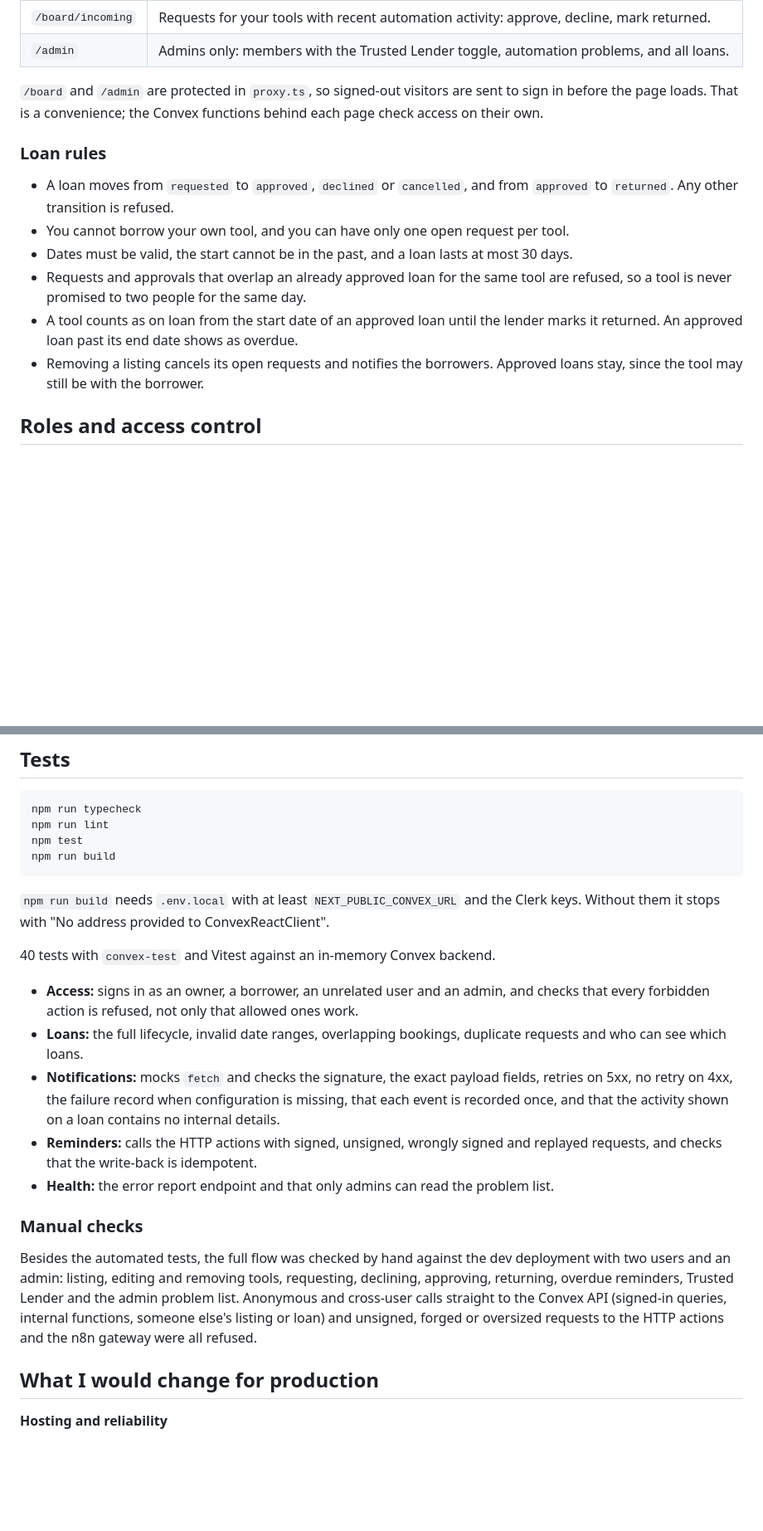
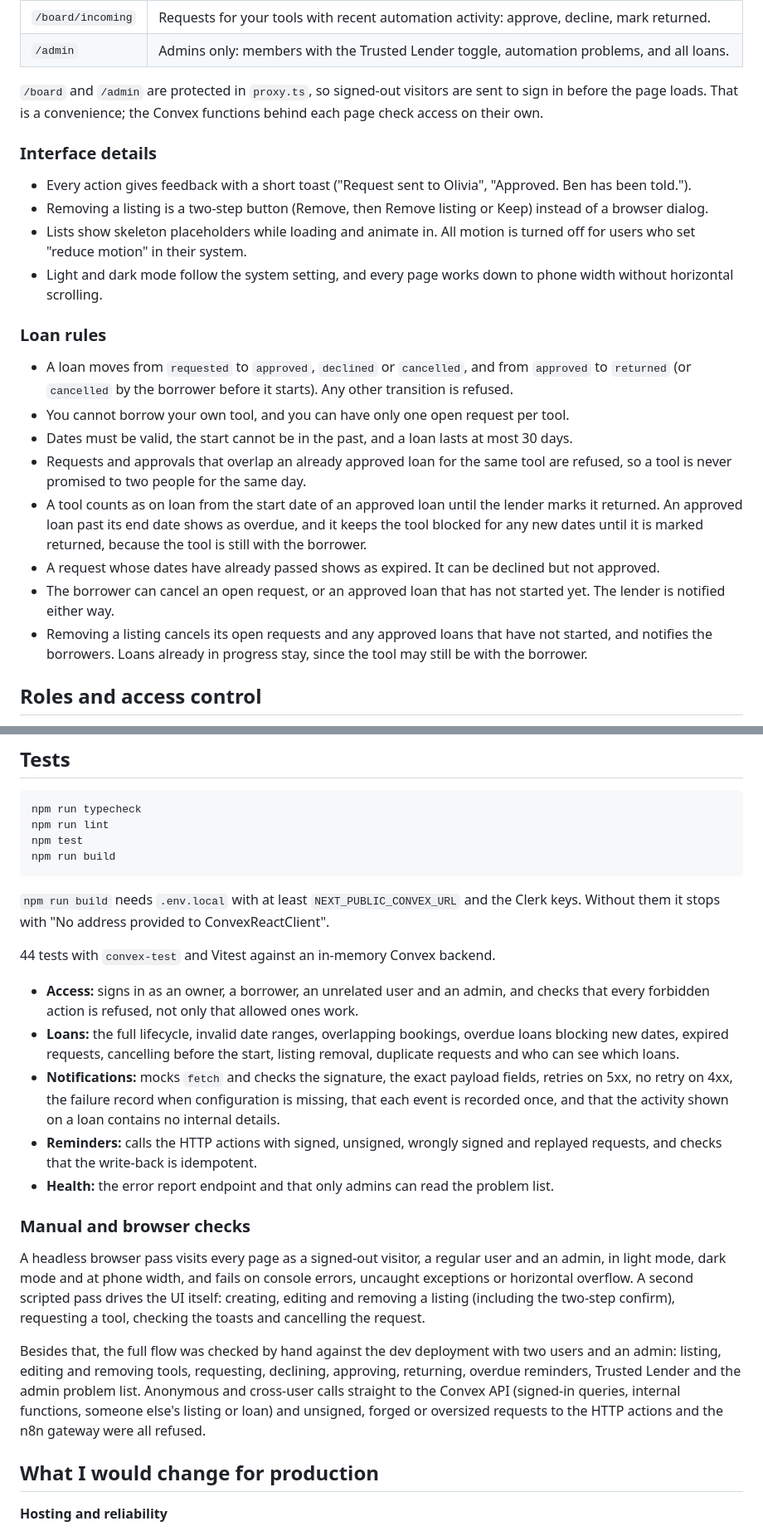
Before and after one commit to marinvladimir/lendloop, a Markdown page: README.md, 2 parts joined by grey strips. Shown at 83% size. GitHub-like rendering; blank space fills up the shorter version.

```diff
--- a/README.md
+++ b/README.md
@@ -224,14 +224,23 @@ Convex deployment variables are set with `npx convex env set NAME value` or in t
 
 `/board` and `/admin` are protected in `proxy.ts`, so signed-out visitors are sent to sign in before the page loads. That is a convenience; the Convex functions behind each page check access on their own.
 
+### Interface details
+
+- Every action gives feedback with a short toast ("Request sent to Olivia", "Approved. Ben has been told.").
+- Removing a listing is a two-step button (Remove, then Remove listing or Keep) instead of a browser dialog.
+- Lists show skeleton placeholders while loading and animate in. All motion is turned off for users who set "reduce motion" in their system.
+- Light and dark mode follow the system setting, and every page works down to phone width without horizontal scrolling.
+
 ### Loan rules
 
-- A loan moves from `requested` to `approved`, `declined` or `cancelled`, and from `approved` to `returned`. Any other transition is refused.
+- A loan moves from `requested` to `approved`, `declined` or `cancelled`, and from `approved` to `returned` (or `cancelled` by the borrower before it starts). Any other transition is refused.
 - You cannot borrow your own tool, and you can have only one open request per tool.
 - Dates must be valid, the start cannot be in the past, and a loan lasts at most 30 days.
 - Requests and approvals that overlap an already approved loan for the same tool are refused, so a tool is never promised to two people for the same day.
-- A tool counts as on loan from the start date of an approved loan until the lender marks it returned. An approved loan past its end date shows as overdue.
-- Removing a listing cancels its open requests and notifies the borrowers. Approved loans stay, since the tool may still be with the borrower.
+- A tool counts as on loan from the start date of an approved loan until the lender marks it returned. An approved loan past its end date shows as overdue, and it keeps the tool blocked for any new dates until it is marked returned, because the tool is still with the borrower.
+- A request whose dates have already passed shows as expired. It can be declined but not approved.
+- The borrower can cancel an open request, or an approved loan that has not started yet. The lender is notified either way.
+- Removing a listing cancels its open requests and any approved loans that have not started, and notifies the borrowers. Loans already in progress stay, since the tool may still be with the borrower.
 
 ## Roles and access control
 
@@ -374,17 +383,19 @@ npm run build
 
 `npm run build` needs `.env.local` with at least `NEXT_PUBLIC_CONVEX_URL` and the Clerk keys. Without them it stops with "No address provided to ConvexReactClient".
 
-40 tests with `convex-test` and Vitest against an in-memory Convex backend.
+44 tests with `convex-test` and Vitest against an in-memory Convex backend.
 
 - **Access:** signs in as an owner, a borrower, an unrelated user and an admin, and checks that every forbidden action is refused, not only that allowed ones work.
-- **Loans:** the full lifecycle, invalid date ranges, overlapping bookings, duplicate requests and who can see which loans.
+- **Loans:** the full lifecycle, invalid date ranges, overlapping bookings, overdue loans blocking new dates, expired requests, cancelling before the start, listing removal, duplicate requests and who can see which loans.
 - **Notifications:** mocks `fetch` and checks the signature, the exact payload fields, retries on 5xx, no retry on 4xx, the failure record when configuration is missing, that each event is recorded once, and that the activity shown on a loan contains no internal details.
 - **Reminders:** calls the HTTP actions with signed, unsigned, wrongly signed and replayed requests, and checks that the write-back is idempotent.
 - **Health:** the error report endpoint and that only admins can read the problem list.
 
-### Manual checks
+### Manual and browser checks
 
-Besides the automated tests, the full flow was checked by hand against the dev deployment with two users and an admin: listing, editing and removing tools, requesting, declining, approving, returning, overdue reminders, Trusted Lender and the admin problem list. Anonymous and cross-user calls straight to the Convex API (signed-in queries, internal functions, someone else's listing or loan) and unsigned, forged or oversized requests to the HTTP actions and the n8n gateway were all refused.
+A headless browser pass visits every page as a signed-out visitor, a regular user and an admin, in light mode, dark mode and at phone width, and fails on console errors, uncaught exceptions or horizontal overflow. A second scripted pass drives the UI itself: creating, editing and removing a listing (including the two-step confirm), requesting a tool, checking the toasts and cancelling the request.
+
+Besides that, the full flow was checked by hand against the dev deployment with two users and an admin: listing, editing and removing tools, requesting, declining, approving, returning, overdue reminders, Trusted Lender and the admin problem list. Anonymous and cross-user calls straight to the Convex API (signed-in queries, internal functions, someone else's listing or loan) and unsigned, forged or oversized requests to the HTTP actions and the n8n gateway were all refused.
 
 ## What I would change for production
 
```
Also changed, not shown: docs/screenshots/admin.png, docs/screenshots/board.png, docs/screenshots/landing.png, docs/screenshots/requests.png, 13 other files.
